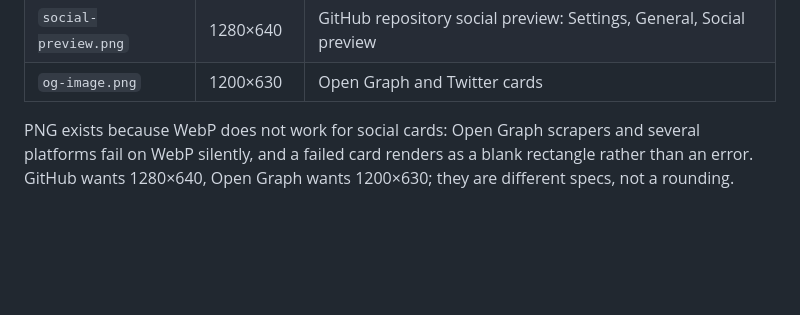
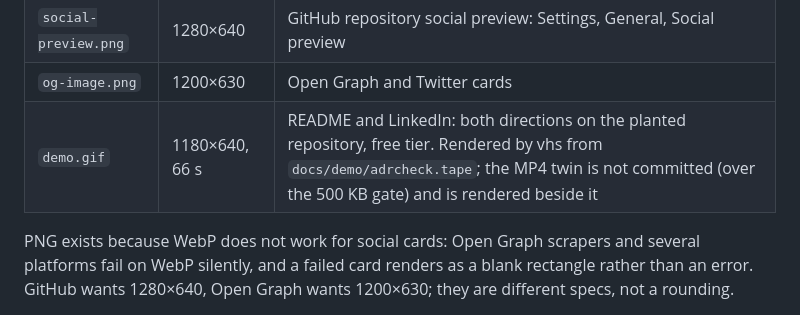
Before and after one commit to kevin-burns/adrcheck, a Markdown page: docs/img/README.md, the part around the change. GitHub-like rendering; blank space fills up the shorter version.

```diff
--- a/docs/img/README.md
+++ b/docs/img/README.md
@@ -12,6 +12,7 @@ version of anything.
 | `banner.png` | 2752×1536 | blog posts and anything that will not take WebP |
 | `social-preview.png` | 1280×640 | GitHub repository social preview: Settings, General, Social preview |
 | `og-image.png` | 1200×630 | Open Graph and Twitter cards |
+| `demo.gif` | 1180×640, 66 s | README and LinkedIn: both directions on the planted repository, free tier. Rendered by vhs from `docs/demo/adrcheck.tape`; the MP4 twin is not committed (over the 500 KB gate) and is rendered beside it |
 
 PNG exists because WebP does not work for social cards: Open Graph scrapers and several platforms fail on
 WebP silently, and a failed card renders as a blank rectangle rather than an error. GitHub wants 1280×640,
```
Also changed, not shown: README.md (+9 -0 lines), docs/img/demo.gif (added), 2 other files.
